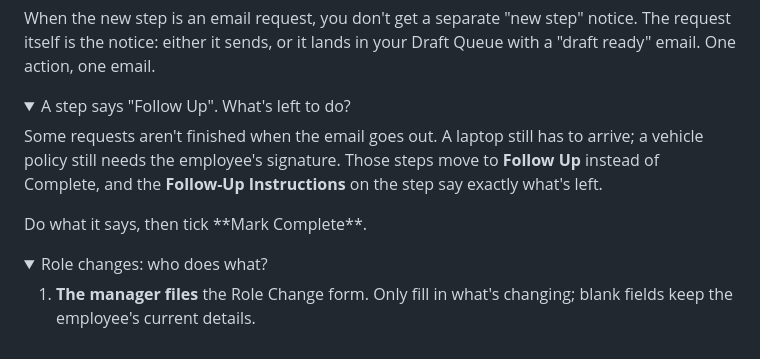
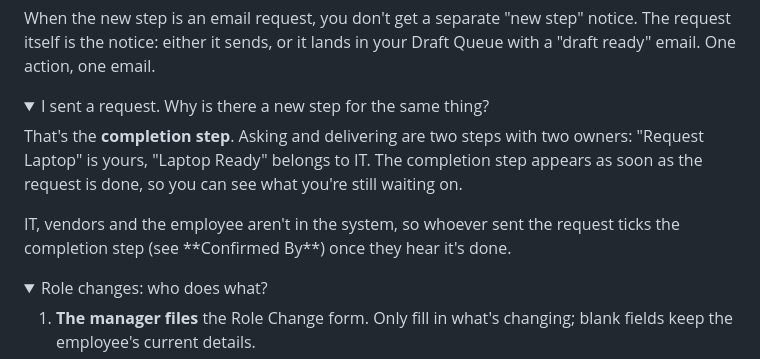
Before and after one commit to crystal-jeffers/onboarding, a Markdown page: guides/faq.md, the part around the change. GitHub-like rendering; folded sections open.

```diff
--- a/guides/faq.md
+++ b/guides/faq.md
@@ -54,12 +54,12 @@ When the new step is an email request, you don't get a separate "new step" notic
 
 </div> </details>
 
-<details class="accordion"> <summary>A step says "Follow Up". What's left to do?</summary> <div class="accordion-body">
+<details class="accordion"> <summary>I sent a request. Why is there a new step for the same thing?</summary> <div class="accordion-body">
 
-Some requests aren't finished when the email goes out. A laptop still has to arrive; a vehicle policy still needs the employee's signature. Those steps move to **Follow Up** instead of Complete, and the **Follow-Up Instructions** on the step say exactly what's left.
+That's the **completion step**. Asking and delivering are two steps with two owners: "Request Laptop" is yours, "Laptop Ready" belongs to IT. The completion step appears as soon as the request is done, so you can see what you're still waiting on.
 
 <div class="numbered-group">
-Do what it says, then tick **Mark Complete**.</div>
+IT, vendors and the employee aren't in the system, so whoever sent the request ticks the completion step (see **Confirmed By**) once they hear it's done.</div>
 
 </div> </details>
 
```
